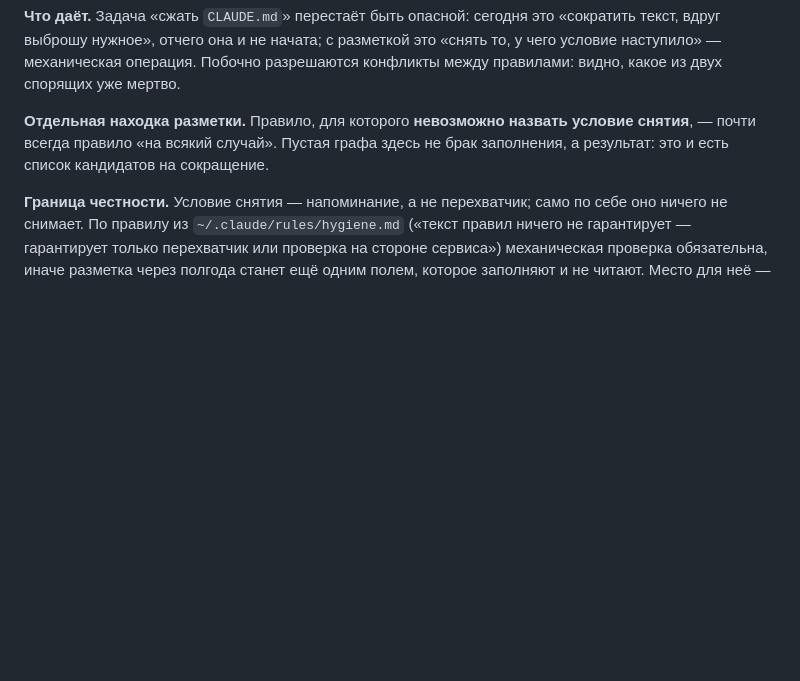
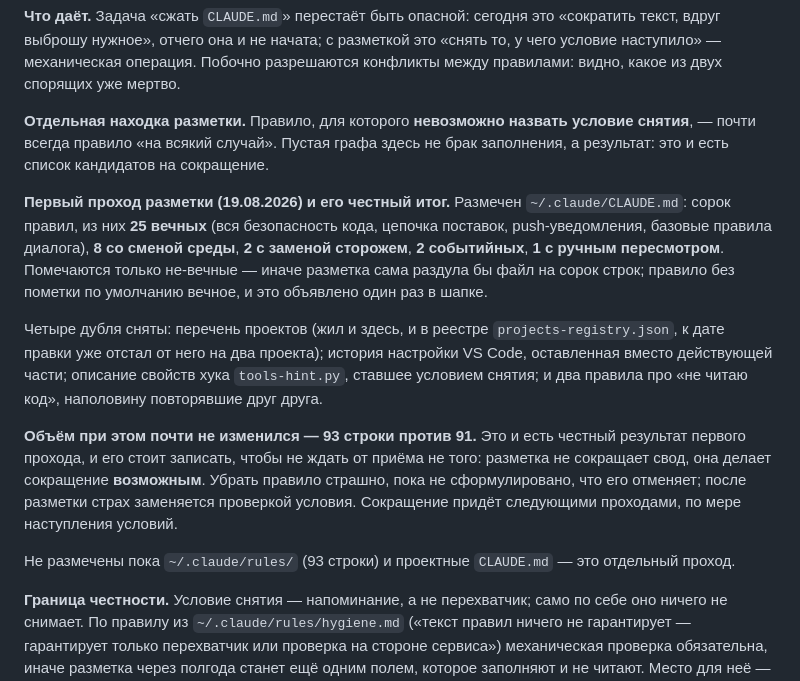
Before and after one commit to Gshin-droid/llm-wiki, a Markdown page: wiki/practices/claude-code-practices.md, the part around the change. Rendered like a GitHub page; blank space fills up the shorter version.

Commit message:
practice: первый проход разметки глобальных правил — 25 вечных, 13 с условием снятия, четыре дубля сняты
Записан честный итог: объём почти не изменился (93 строки против 91).
Разметка не сокращает свод, она делает сокращение возможным — убрать
правило страшно, пока не сформулировано, что его отменяет.

```diff
--- a/wiki/practices/claude-code-practices.md
+++ b/wiki/practices/claude-code-practices.md
@@ -294,6 +294,14 @@
 
 **Отдельная находка разметки.** Правило, для которого **невозможно назвать условие снятия**, — почти всегда правило «на всякий случай». Пустая графа здесь не брак заполнения, а результат: это и есть список кандидатов на сокращение.
 
+**Первый проход разметки (19.08.2026) и его честный итог.** Размечен `~/.claude/CLAUDE.md`: сорок правил, из них **25 вечных** (вся безопасность кода, цепочка поставок, push-уведомления, базовые правила диалога), **8 со сменой среды**, **2 с заменой сторожем**, **2 событийных**, **1 с ручным пересмотром**. Помечаются только не-вечные — иначе разметка сама раздула бы файл на сорок строк; правило без пометки по умолчанию вечное, и это объявлено один раз в шапке.
+
+Четыре дубля сняты: перечень проектов (жил и здесь, и в реестре `projects-registry.json`, к дате правки уже отстал от него на два проекта); история настройки VS Code, оставленная вместо действующей части; описание свойств хука `tools-hint.py`, ставшее условием снятия; и два правила про «не читаю код», наполовину повторявшие друг друга.
+
+**Объём при этом почти не изменился — 93 строки против 91.** Это и есть честный результат первого прохода, и его стоит записать, чтобы не ждать от приёма не того: разметка не сокращает свод, она делает сокращение **возможным**. Убрать правило страшно, пока не сформулировано, что его отменяет; после разметки страх заменяется проверкой условия. Сокращение придёт следующими проходами, по мере наступления условий.
+
+Не размечены пока `~/.claude/rules/` (93 строки) и проектные `CLAUDE.md` — это отдельный проход.
+
 **Граница честности.** Условие снятия — напоминание, а не перехватчик; само по себе оно ничего не снимает. По правилу из `~/.claude/rules/hygiene.md` («текст правил ничего не гарантирует — гарантирует только перехватчик или проверка на стороне сервиса») механическая проверка обязательна, иначе разметка через полгода станет ещё одним полем, которое заполняют и не читают. Место для неё — `~/bin/projects_check.py`: он и так обходит машину и уже ругается на мусор в списках разрешений; та же механика просрочки уже написана в `wiki-lint` для полей «Актуально на». Пока проверка не сделана, п. 12 действует на честном слове — и это записано здесь именно для того, чтобы не забыть.
 
 ## Связи
```
